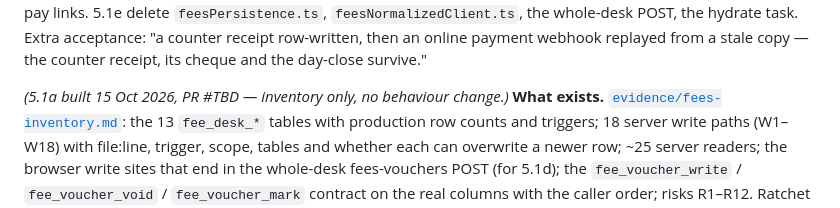
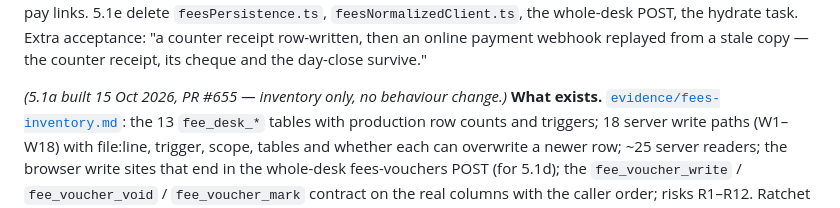
Before and after one commit to bhbinternationalschool/bhb-cbse-schools, a Markdown page: docs/data-layer-rebuild/COMMAND.md, the part around the change. Drawn GitHub-style.

Commit message:
data-layer 5.1a: PR number in the as-built note
Co-Authored-By: Claude Opus 5.5 <noreply@anthropic.com>

```diff
--- a/docs/data-layer-rebuild/COMMAND.md
+++ b/docs/data-layer-rebuild/COMMAND.md
@@ -1023,7 +1023,7 @@ dues, receipt, day book), fee setup panels, defaulters, cheques/PDC, instalments
 task. Extra acceptance: "a counter receipt row-written, then an online payment webhook replayed
 from a stale copy — the counter receipt, its cheque and the day-close survive."
 
-*(5.1a built 15 Oct 2026, PR #TBD — inventory only, no behaviour change.)* **What exists.**
+*(5.1a built 15 Oct 2026, PR #655 — inventory only, no behaviour change.)* **What exists.**
 [`evidence/fees-inventory.md`](./evidence/fees-inventory.md): the 13 `fee_desk_*` tables with
 production row counts and triggers; 18 server write paths (W1–W18) with file:line, trigger, scope,
 tables and whether each can overwrite a newer row; ~25 server readers; the browser write sites
```
